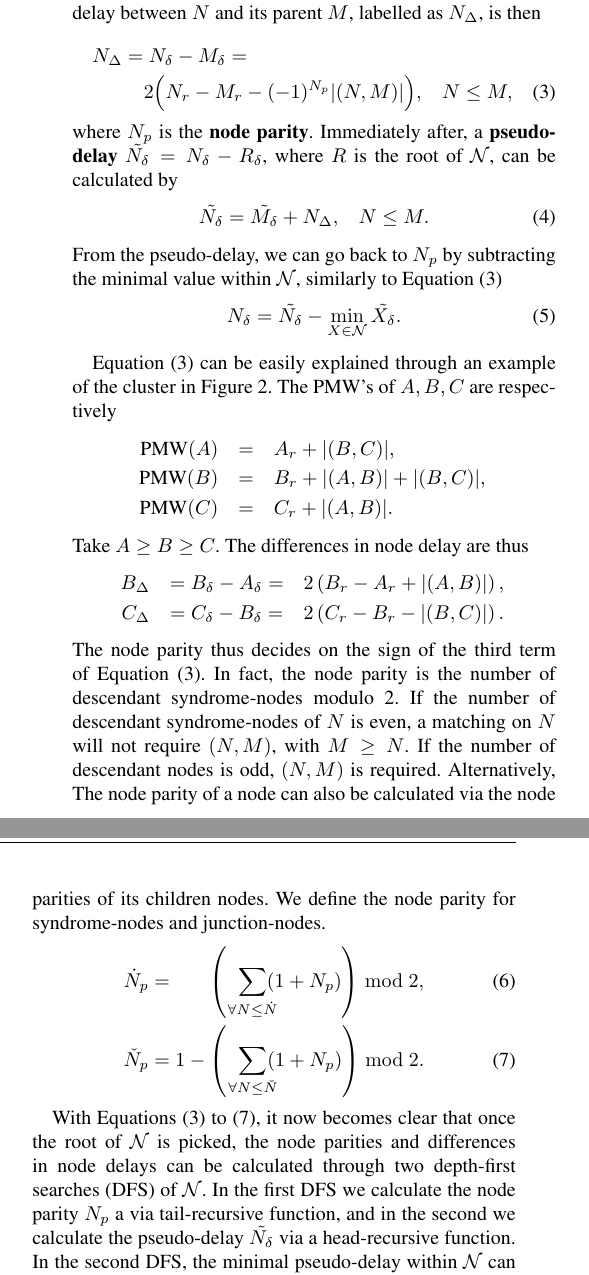
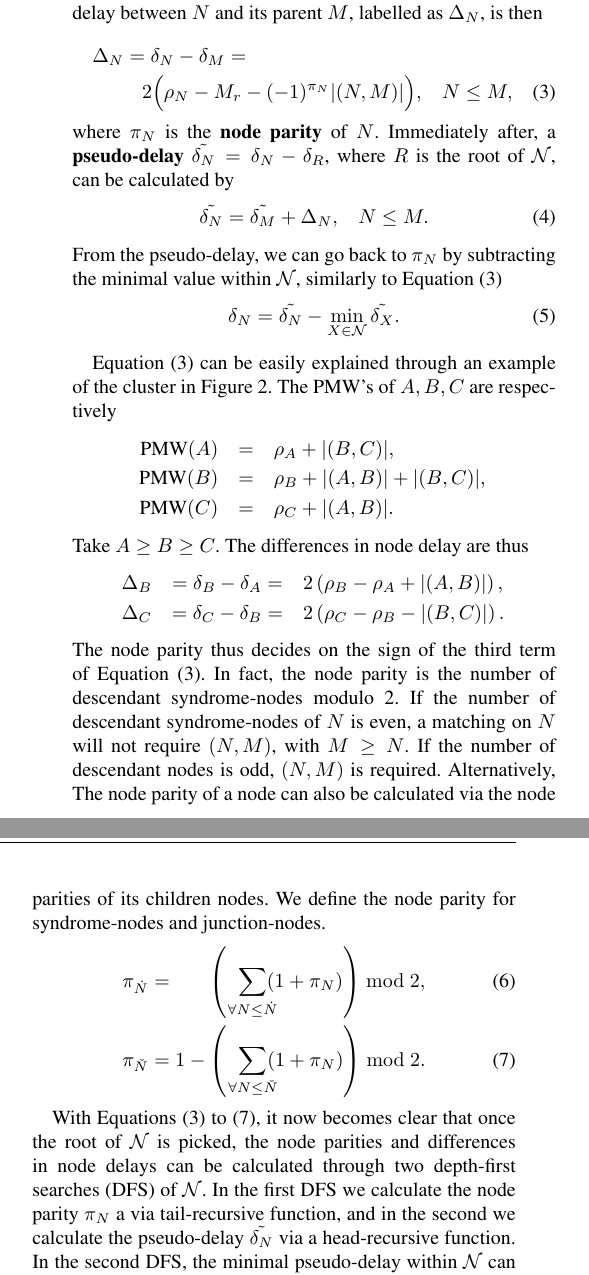
Before and after one commit to watermarkhu/tqe_paper_ufbb, a LaTeX paper (main_ieee.tex, which reads sec_ufnd.tex): two parts of the columns of page 4 of 12, joined at a grey line, cut so that both start at the same text. Compiled offline with pdfLaTeX; a missing font is replaced by an installed copy or a similar font; a LaTeX package or settings file that is missing is left out.

Commit message:
flip node parameter

```diff
--- a/sec_ufnd.tex
+++ b/sec_ufnd.tex
@@ -63,37 +63,37 @@ To grow a cluster, we loop over all nodes in $\nset$ and grow all boundary verti
 
-Instead, we will compute for the difference in node delay between a node and its parent. Let any node $R\in\nset$ be the \textbf{root node} of the node tree. As $\nset$ is an acyclic tree, $R$ defines the parent-child relations for all the nodes in $\nset$, where any node can only have a single parent, but multiple children. Let $M\geq N$ denote that $M$ is the parent $N$ and let $R > N$ denote that $R$ is an ancestor of $N$. The difference in node delay between $N$ and its parent $M$, labelled as $N_\Delta$, is then
-    %n_d = m_d + \Big\lfloor 2C\big(n_r-m_r - (-1)^{n_p}\abs{(n,m)}\big )\Big\rfloor
+Instead, we will compute for the difference in node delay between a node and its parent. Let any node $R\in\nset$ be the \textbf{root node} of the node tree. As $\nset$ is an acyclic tree, $R$ defines the parent-child relations for all the nodes in $\nset$, where any node can only have a single parent, but multiple children. Let $M\geq N$ denote that $M$ is the parent $N$ and let $R > N$ denote that $R$ is an ancestor of $N$. The difference in node delay between $N$ and its parent $M$, labelled as $\Delta_N$, is then
+    %n_d = m_d + \Big\lfloor 2C\big(n_r-\rho_M - (-1)^{n_p}\abs{(n,m)}\big )\Big\rfloor
 \begin{multline}\label{eq:pmwdif}
-    N_\Delta = N_\delta - M_\delta = \\
-    2\Big(N_r-M_r - (-1)^{N_p}\abs{(N,M)}\Big), \hspace{.3cm} N\leq M,
+    \Delta_N = \delta_N - \delta_M = \\
+    2\Big(\rho_N-M_r - (-1)^{\pi_N}\abs{(N,M)}\Big), \hspace{.3cm} N\leq M,
 \end{multline}
-where $N_p$ is the \textbf{node parity}. Immediately after, a \textbf{pseudo-delay} $\tilde{N_\delta} = N_\delta - R_\delta$, where $R$ is the root of $\nset$, can be calculated by
+where $\pi_N$ is the \textbf{node parity} of $N$. Immediately after, a \textbf{pseudo-delay} $\tilde{\delta_N} = \delta_N - \delta_R$, where $R$ is the root of $\nset$, can be calculated by
 \begin{equation}\label{eq:pseudodelay}
-    \tilde{N_\delta} = \tilde{M_\delta} + N_\Delta, \hspace{.3cm} N\leq M.
+    \tilde{\delta_N} = \tilde{\delta_M} + \Delta_N, \hspace{.3cm} N\leq M.
 \end{equation}
-From the pseudo-delay, we can go back to $N_p$ by subtracting the minimal value within $\nset$, similarly to \Cref{eq:pmwdif}
+From the pseudo-delay, we can go back to $\pi_N$ by subtracting the minimal value within $\nset$, similarly to \Cref{eq:pmwdif}
 \begin{equation}\label{eq:delaypseudo}
-    N_\delta = \tilde{N_\delta} - \min_{X \in \nset}{\tilde{X_\delta}}.
+    \delta_N = \tilde{\delta_N} - \min_{X \in \nset}{\tilde{\delta_X}}.
 \end{equation}
 
 \Cref{eq:pmwdif} can be easily explained through an example of the cluster in \Cref{fig1}. The PMW's of $A, B, C$ are respectively
 \begin{eqnarray}
-    \nonumber \text{PMW}(A) &=& A_r + \abs{(B, C)}, \\
-    \nonumber \text{PMW}(B) &=& B_r + \abs{(A, B)} + \abs{(B, C)}, \\
-    \nonumber \text{PMW}(C) &=& C_r + \abs{(A, B)}.
+    \nonumber \text{PMW}(A) &=& \rho_A + \abs{(B, C)}, \\
+    \nonumber \text{PMW}(B) &=& \rho_B + \abs{(A, B)} + \abs{(B, C)}, \\
+    \nonumber \text{PMW}(C) &=& \rho_C + \abs{(A, B)}.
 \end{eqnarray}
 Take $A\geq B\geq C$. The differences in node delay are thus
 \begin{eqnarray}
-    \nonumber B_\Delta &= B_\delta - A_\delta =& 2\left(B_r - A_r + \abs{(A, B)}\right), \\
-    \nonumber C_\Delta &= C_\delta - B_\delta =& 2\left(C_r - B_r - \abs{(B, C)}\right).
+    \nonumber \Delta_B &= \delta_B - \delta_A =& 2\left(\rho_B - \rho_A + \abs{(A, B)}\right), \\
+    \nonumber \Delta_C &= \delta_C - \delta_B =& 2\left(\rho_C - \rho_B - \abs{(B, C)}\right).
 \end{eqnarray}
 The node parity thus decides on the sign of the third term of \Cref{eq:pmwdif}. In fact, the node parity is the number of descendant syndrome-nodes modulo 2. If the number of descendant syndrome-nodes of $N$ is even, a matching on $N$ will not require $(N,M)$, with $M\geq N$. If the number of descendant nodes is odd, $(N,M)$ is required. Alternatively, The node parity of a node can also be calculated via the node parities of its children nodes. We define the node parity for syndrome-nodes and junction-nodes.
 \begin{align}
-    \dot{N}_p &= \hspace{.6cm}\left(\hspace{.2cm} \sum_{\mathclap{\forall N \leq \dot{N}}} (1+N_p) \right ) \bmod 2, \label{eq:snodeparity}\\
-    \check{N}_p &= 1 - \left(\hspace{.2cm} \sum_{\mathclap{\forall N \leq \check{N}}} (1+N_p) \right) \bmod 2. \label{eq:jnodeparity}
+    \pi_{\dot{N}} &= \hspace{.6cm}\left(\hspace{.2cm} \sum_{\mathclap{\forall N \leq \dot{N}}} (1+\pi_N) \right ) \bmod 2, \label{eq:snodeparity}\\
+    \pi_{\check{N}} &= 1 - \left(\hspace{.2cm} \sum_{\mathclap{\forall N \leq \check{N}}} (1+\pi_N) \right) \bmod 2. \label{eq:jnodeparity}
 \end{align}
 
-With \Cref{eq:pmwdif,eq:pseudodelay,eq:delaypseudo,eq:snodeparity,eq:jnodeparity}, it now becomes clear that once the root of $\nset$ is picked, the node parities and differences in node delays can be calculated through two depth-first searches (DFS) of $\nset$. In the first DFS we calculate the node parity $N_p$ a via tail-recursive function, and in the second we calculate the pseudo-delay $\tilde{N_\delta}$ via a head-recursive function. In the second DFS, the minimal pseudo-delay within $\nset$ can be kept track of by comparison for \Cref{eq:delaypseudo}.
+With \Cref{eq:pmwdif,eq:pseudodelay,eq:delaypseudo,eq:snodeparity,eq:jnodeparity}, it now becomes clear that once the root of $\nset$ is picked, the node parities and differences in node delays can be calculated through two depth-first searches (DFS) of $\nset$. In the first DFS we calculate the node parity $\pi_N$ a via tail-recursive function, and in the second we calculate the pseudo-delay $\tilde{\delta_N}$ via a head-recursive function. In the second DFS, the minimal pseudo-delay within $\nset$ can be kept track of by comparison for \Cref{eq:delaypseudo}.
 
 \subsection{Growing node-trees}\label{sec:grownodetrees}
 
@@ -101,7 +101,7 @@ A single growth iteration, which is applied in the Union-Find decoder by adding
 
-As the node radii increase, the values for $N_\delta$ across $\nset$ change. This would mean that the DFS's of node parity and delay need to be done after each growth iteration. Luckily, if no new nodes are added to $\nset$ after a growth iteration, which is the case if no mergers occur between clusters, $N_p$ on iteration $t+\theta$ can be calculated via previous values of pseudo-delays in iteration $t$ by the introduction of the node \textbf{wait} parameter $N_w$. During the growth DFS, if $N_\delta \neq 0$, add 1 to $N_w$. If no nodes are added to $\nset$, the node delay in the next iteration are
+As the node radii increase, the values for $\delta_N$ across $\nset$ change. This would mean that the DFS's of node parity and delay need to be done after each growth iteration. Luckily, if no new nodes are added to $\nset$ after a growth iteration, which is the case if no mergers occur between clusters, $\pi_N$ on iteration $t+\theta$ can be calculated via previous values of pseudo-delays in iteration $t$ by the introduction of the node \textbf{wait} parameter $\omega_N$. During the growth DFS, if $\delta_N \neq 0$, add 1 to $\omega_N$. If no nodes are added to $\nset$, the node delay in the next iteration are
 \begin{multline}\label{eq:suspension}
-    N_\delta(t+\theta) = \tilde{N_\delta(t)} - \min_{X \in \nset(t)}{\tilde{X_\delta}} - N_w(t+\theta-1),  \\
+    \delta_N(t+\theta) = \tilde{\delta_N(t)} - \min_{X \in \nset(t)}{\tilde{\delta_X}} - \omega_N(t+\theta-1),  \\
     \hspace{.3cm} N \in \nset, \hspace{.3cm} \nset(t+\theta) = \nset(t).
 \end{multline}
 
```
Also changed, not shown: figures/tikz.tex (+2 -2 lines), sec_ufnd.tex (14 more changed lines), 3 other files.
